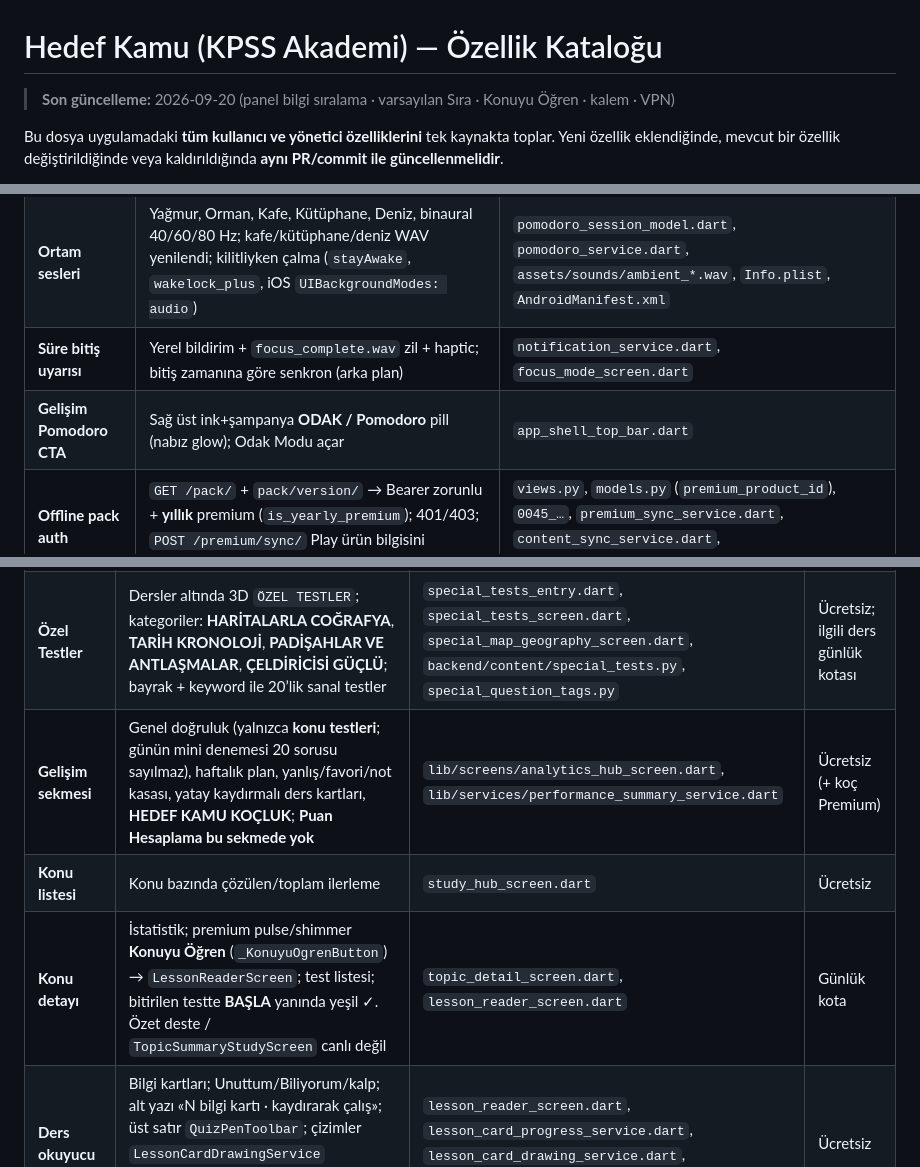
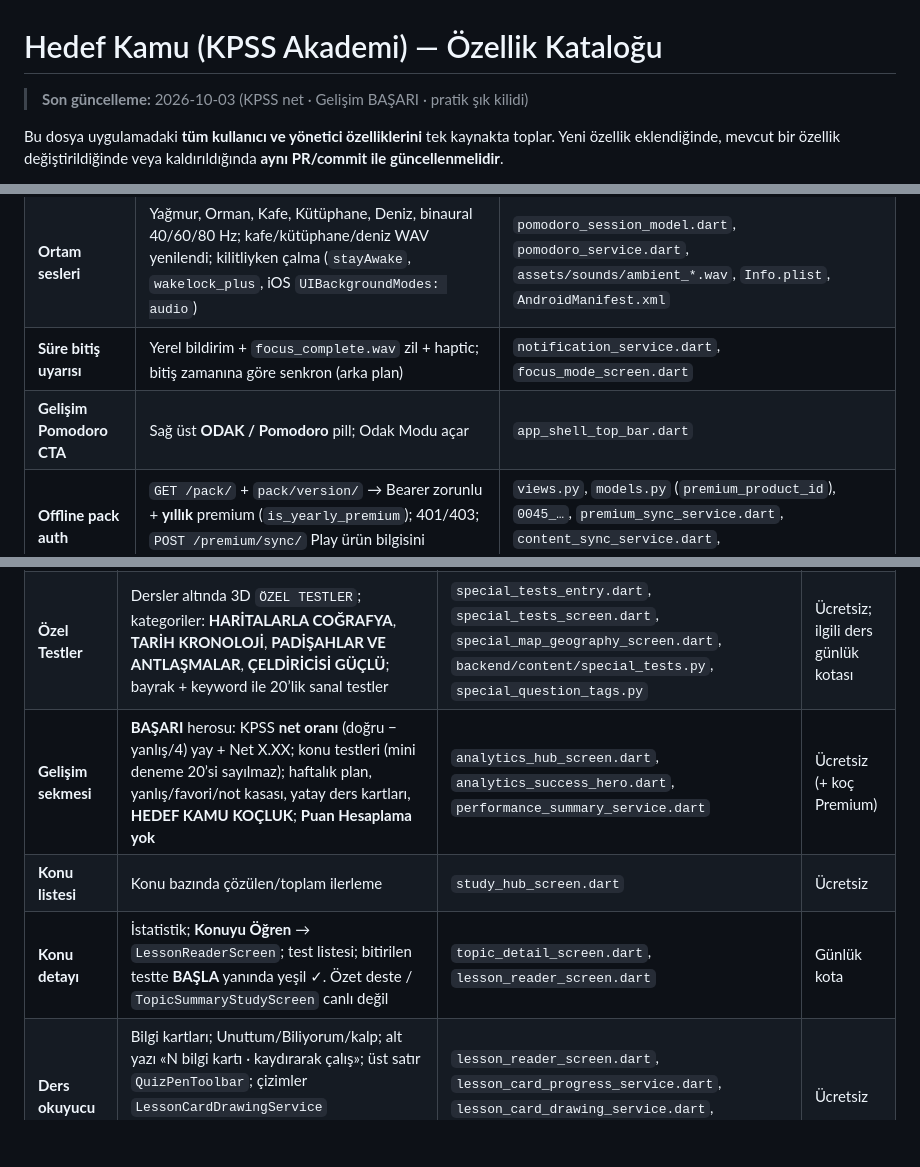
Before and after one commit to kepo38/kpss, a Markdown page: FEATURES.md, 3 parts joined by grey strips. Rendered like a GitHub page; blank space fills up the shorter version.

```diff
--- a/FEATURES.md
+++ b/FEATURES.md
@@ -1,6 +1,6 @@
 # Hedef Kamu (KPSS Akademi) — Özellik Kataloğu
 
-> **Son güncelleme:** 2026-09-20 (panel bilgi sıralama · varsayılan Sıra · Konuyu Öğren · kalem · VPN)
+> **Son güncelleme:** 2026-10-03 (KPSS net · Gelişim BAŞARI · pratik şık kilidi)
 
 Bu dosya uygulamadaki **tüm kullanıcı ve yönetici özelliklerini** tek kaynakta toplar. Yeni özellik eklendiğinde, mevcut bir özellik değiştirildiğinde veya kaldırıldığında **aynı PR/commit ile güncellenmelidir**.
 
@@ -419,7 +428,7 @@ Bu tur: Pomodoro ortam sesleri yenilendi; çözüm reklam kotası; profil NEDEN
 | **Odak Modu UI** | Neon kırmızı↔cyan arka plan; süre halkası altında play/pause (+ küçük sıfırla); Başlat satırı kaldırıldı | `focus_mode_screen.dart` |
 | **Ortam sesleri** | Yağmur, Orman, Kafe, Kütüphane, Deniz, binaural 40/60/80 Hz; kafe/kütüphane/deniz WAV yenilendi; kilitliyken çalma (`stayAwake`, `wakelock_plus`, iOS `UIBackgroundModes: audio`) | `pomodoro_session_model.dart`, `pomodoro_service.dart`, `assets/sounds/ambient_*.wav`, `Info.plist`, `AndroidManifest.xml` |
 | **Süre bitiş uyarısı** | Yerel bildirim + `focus_complete.wav` zil + haptic; bitiş zamanına göre senkron (arka plan) | `notification_service.dart`, `focus_mode_screen.dart` |
-| **Gelişim Pomodoro CTA** | Sağ üst ink+şampanya **ODAK / Pomodoro** pill (nabız glow); Odak Modu açar | `app_shell_top_bar.dart` |
+| **Gelişim Pomodoro CTA** | Sağ üst **ODAK / Pomodoro** pill; Odak Modu açar | `app_shell_top_bar.dart` |
 | **Offline pack auth** | `GET /pack/` + `pack/version/` → Bearer zorunlu + **yıllık** premium (`is_yearly_premium`); 401/403; `POST /premium/sync/` Play ürün bilgisini sunucuya yazar | `views.py`, `models.py` (`premium_product_id`), `0045_…`, `premium_sync_service.dart`, `content_sync_service.dart`, `offline_pack_service.dart` |
 | **Tablo sorusu bayrağı** | Panel **Yok / İkili / Üçlü**; otomatik tire algısı kapalı; Flutter yalnızca `optionTable` dual/triple iken sütun; başlık↔hücre hizası | `Question.option_table`, `0044_…`, `question_form.html`, `option-table.js`, `question_model.dart`, `exam_option_view.dart`, `quiz_screen.dart` |
 | **Özel Notlarım** | Stüdyo «Güncel Bilgiler» → **ÖZEL NOTLARIM**; kart PageView aynı; mock kişisel not | `home_tools_module_list.dart`, `current_info_screen.dart`, `database_service.dart` |
@@ -690,9 +699,9 @@ Bu tarihte yapılan **yeni özellikler**, **davranış değişiklikleri** ve **p
 | **Dersler başlığı** | «Dersler · N soru» satırının sağında dikdörtgen **Notlarım** (kırık beyaz zemin, siyah yazı) | `lib/screens/study_hub_screen.dart` | Ücretsiz |
 | **Dersler sekmesi** | 2 sütunlu ders ızgarası (daha alçak kartlar); kartta soru sayısı + ilerleme; katalog yenileme | `lib/screens/study_hub_screen.dart` | Ücretsiz |
 | **Özel Testler** | Dersler altında 3D `ÖZEL TESTLER`; kategoriler: **HARİTALARLA COĞRAFYA**, **TARİH KRONOLOJİ**, **PADİŞAHLAR VE ANTLAŞMALAR**, **ÇELDİRİCİSİ GÜÇLÜ**; bayrak + keyword ile 20’lik sanal testler | `special_tests_entry.dart`, `special_tests_screen.dart`, `special_map_geography_screen.dart`, `backend/content/special_tests.py`, `special_question_tags.py` | Ücretsiz; ilgili ders günlük kotası |
-| **Gelişim sekmesi** | Genel doğruluk (yalnızca **konu testleri**; günün mini denemesi 20 sorusu sayılmaz), haftalık plan, yanlış/favori/not kasası, yatay kaydırmalı ders kartları, **HEDEF KAMU KOÇLUK**; **Puan Hesaplama bu sekmede yok** | `lib/screens/analytics_hub_screen.dart`, `lib/services/performance_summary_service.dart` | Ücretsiz (+ koç Premium) |
+| **Gelişim sekmesi** | **BAŞARI** herosu: KPSS **net oranı** (doğru − yanlış/4) yay + Net X.XX; konu testleri (mini deneme 20’si sayılmaz); haftalık plan, yanlış/favori/not kasası, yatay ders kartları, **HEDEF KAMU KOÇLUK**; **Puan Hesaplama yok** | `analytics_hub_screen.dart`, `analytics_success_hero.dart`, `performance_summary_service.dart` | Ücretsiz (+ koç Premium) |
 | **Konu listesi** | Konu bazında çözülen/toplam ilerleme | `study_hub_screen.dart` | Ücretsiz |
-| **Konu detayı** | İstatistik; premium pulse/shimmer **Konuyu Öğren** (`_KonuyuOgrenButton`) → `LessonReaderScreen`; test listesi; bitirilen testte **BAŞLA** yanında yeşil ✓. Özet deste / `TopicSummaryStudyScreen` canlı değil | `topic_detail_screen.dart`, `lesson_reader_screen.dart` | Günlük kota |
+| **Konu detayı** | İstatistik; **Konuyu Öğren** → `LessonReaderScreen`; test listesi; bitirilen testte **BAŞLA** yanında yeşil ✓. Özet deste / `TopicSummaryStudyScreen` canlı değil | `topic_detail_screen.dart`, `lesson_reader_screen.dart` | Günlük kota |
 | **Ders okuyucu** | Bilgi kartları; Unuttum/Biliyorum/kalp; alt yazı «N bilgi kartı · kaydırarak çalış»; üst satır `QuizPenToolbar`; çizimler `LessonCardDrawingService` (`lesson_card_drawings_v1_<user>`); sarı kalem; çizimde sayaç satırı yok | `lesson_reader_screen.dart`, `lesson_card_progress_service.dart`, `lesson_card_drawing_service.dart`, `quiz_pen_toolbar.dart` | Ücretsiz |
 | **Bilgi kartı notları** | Okuyucuda **NOTLAR** chip; kart başına yerel not `LessonCardNotesService` | `lesson_reader_screen.dart`, `lesson_card_notes_service.dart` | Ücretsiz |
 | **Kaldığın yerden devam** | Yarım test kartı SharedPreferences’ta durur; uygulama kapanınca soru gövdesi RAM’de olmasa da kart kalır, devamda sorular API’den çekilir | `continue_study_card.dart`, `last_study_session_service.dart` | Ücretsiz |
```
Also changed, not shown: other parts of FEATURES.md (+22 -7 lines).
